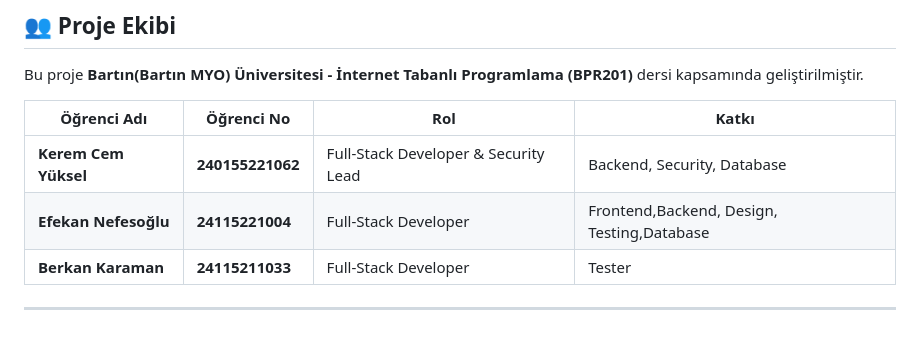
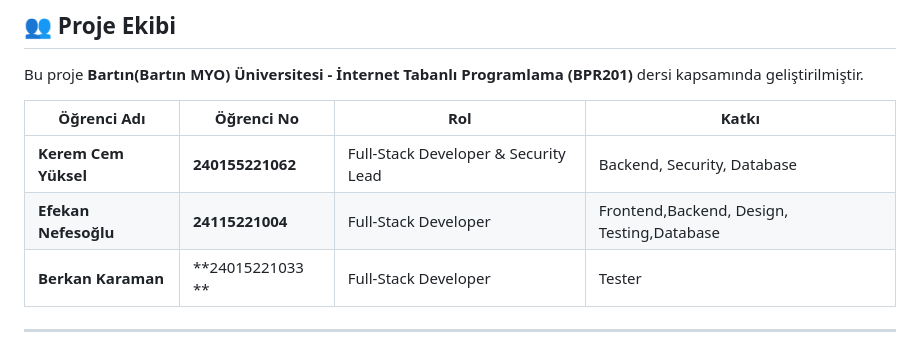
Before and after one commit to keremyksellxx/Bpr201Internettabanliprogramlama, a Markdown page: README.md, the part around the change. GitHub-like rendering.

```diff
--- a/README.md
+++ b/README.md
@@ -24,7 +24,7 @@ Bu proje **Bartın(Bartın MYO) Üniversitesi - İnternet Tabanlı Programlama (
 |-------------|------------|-----|-------|
 | **Kerem Cem Yüksel** | **240155221062** | Full-Stack Developer & Security Lead | Backend, Security, Database |
 | **Efekan Nefesoğlu** | **24115221004** | Full-Stack Developer  | Frontend,Backend, Design, Testing,Database|
-| **Berkan Karaman**   | **24115211033** | Full-Stack Developer | Tester|
+| **Berkan Karaman**   | **24015221033 ** | Full-Stack Developer | Tester|
 ---
 **Hoca:** Dr. Öğr. Serkan Aksu  - İnternet Tabanlı Programlama Dersi
 **Dönem:** 2025-2026 Güz Dönemi
```
